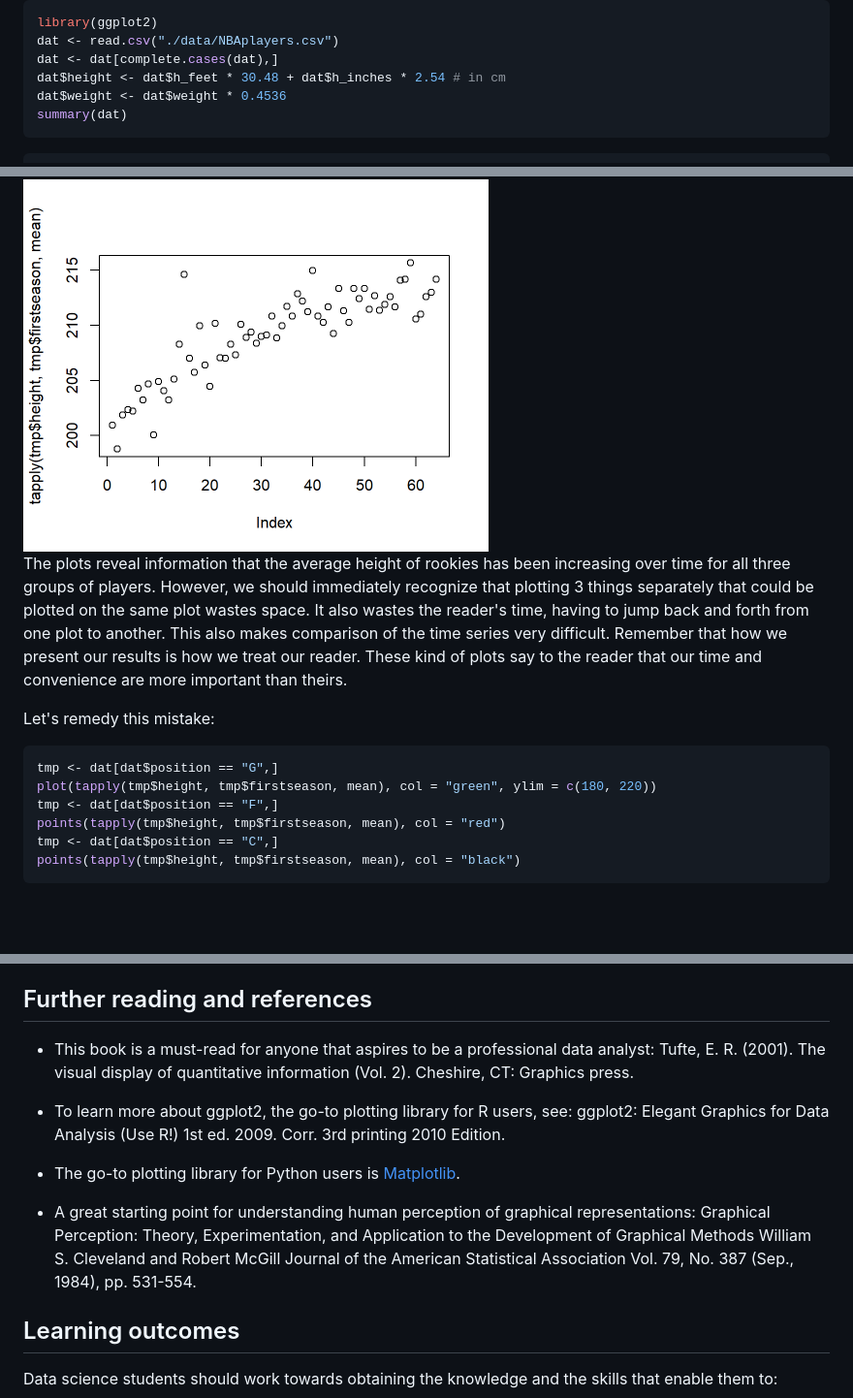
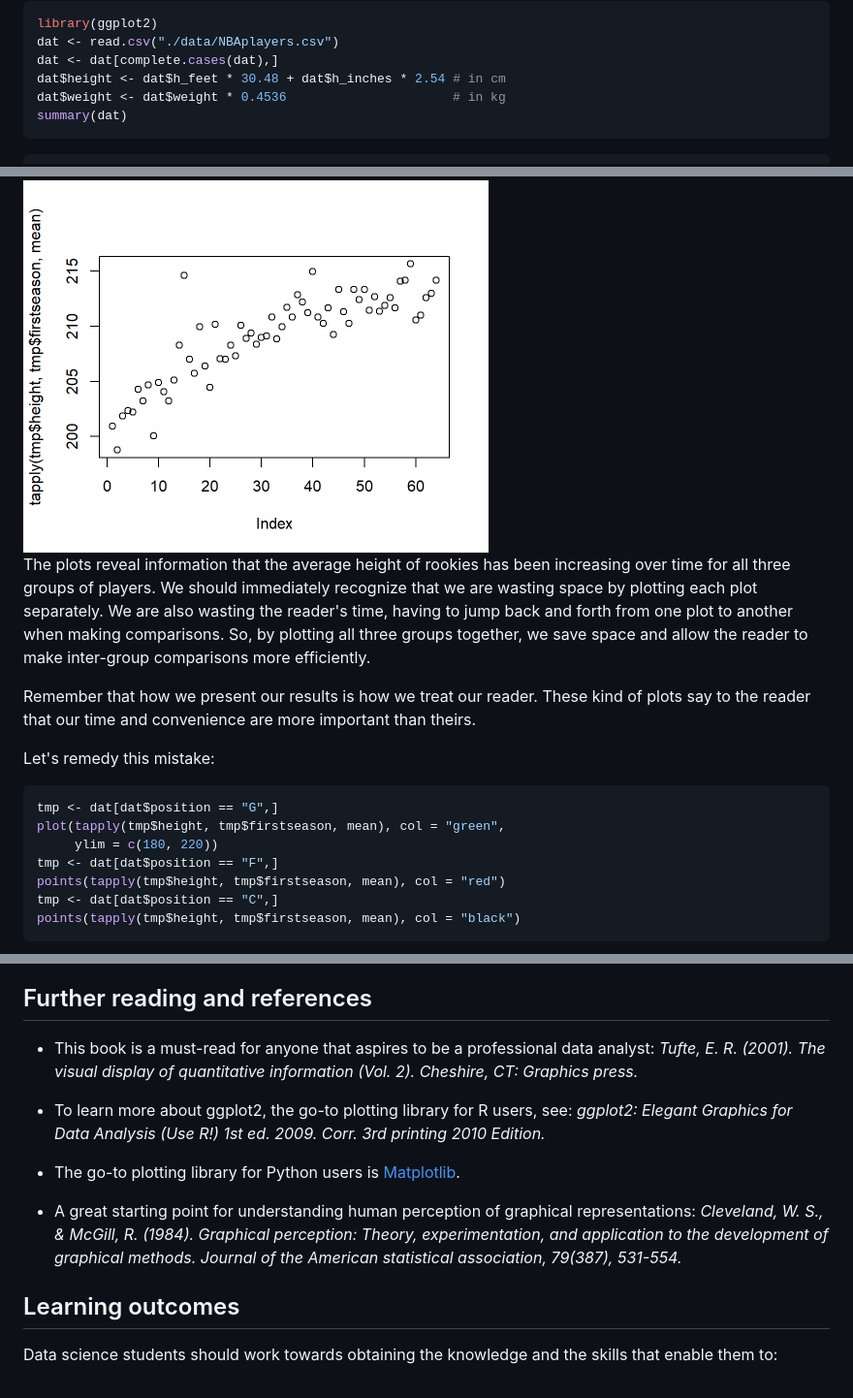
Before and after one commit to fri-datascience/course_ids, a Markdown page: docs/Summarizing-data-02.md, 3 parts joined by grey strips. Shown at 97% size. Drawn GitHub-style; blank space fills up the shorter version.

````diff
--- a/docs/Summarizing-data-02.md
+++ b/docs/Summarizing-data-02.md
@@ -14,7 +14,7 @@ library(ggplot2)
 dat <- read.csv("./data/NBAplayers.csv")
 dat <- dat[complete.cases(dat),]
 dat$height <- dat$h_feet * 30.48 + dat$h_inches * 2.54 # in cm
-dat$weight <- dat$weight * 0.4536
+dat$weight <- dat$weight * 0.4536                      # in kg
 summary(dat)
 ```
 
@@ -81,7 +81,9 @@ plot(tapply(tmp$height, tmp$firstseason, mean))
 
 <img src="Summarizing-data-02_files/figure-html/unnamed-chunk-2-3.png" width="480" />
 
-The plots reveal information that the average height of rookies has been increasing over time for all three groups of players. However, we should immediately recognize that plotting 3 things separately that could be plotted on the same plot wastes space. It also wastes the reader's time, having to jump back and forth from one plot to another. This also makes comparison of the time series very difficult. Remember that how we present our results is how we treat our reader. These kind of plots say to the reader that our time and convenience are more important than theirs.
+The plots reveal information that the average height of rookies has been increasing over time for all three groups of players. We should immediately recognize that we are wasting space by plotting each plot separately. We are also wasting the reader's time, having to jump back and forth from one plot to another when making comparisons. So, by plotting all three groups together, we save space and allow the reader to make inter-group comparisons more efficiently.
+
+Remember that how we present our results is how we treat our reader. These kind of plots say to the reader that our time and convenience are more important than theirs.
 
 Let's remedy this mistake:
 
@@ -89,7 +91,8 @@ Let's remedy this mistake:
 
 ```r
 tmp <- dat[dat$position == "G",]
-plot(tapply(tmp$height, tmp$firstseason, mean), col = "green", ylim = c(180, 220))
+plot(tapply(tmp$height, tmp$firstseason, mean), col = "green",
+     ylim = c(180, 220))
 tmp <- dat[dat$position == "F",]
 points(tapply(tmp$height, tmp$firstseason, mean), col = "red")
 tmp <- dat[dat$position == "C",]
@@ -371,13 +397,13 @@ pairs.panels(iris[,-5])
 
 ## Further reading and references
 
-* This book is a must-read for anyone that aspires to be a professional data analyst: Tufte, E. R. (2001). The visual display of quantitative information (Vol. 2). Cheshire, CT: Graphics press.
+* This book is a must-read for anyone that aspires to be a professional data analyst: *Tufte, E. R. (2001). The visual display of quantitative information (Vol. 2). Cheshire, CT: Graphics press.*
 
-* To learn more about ggplot2, the go-to plotting library for R users, see: ggplot2: Elegant Graphics for Data Analysis (Use R!) 1st ed. 2009. Corr. 3rd printing 2010 Edition.
+* To learn more about ggplot2, the go-to plotting library for R users, see: *ggplot2: Elegant Graphics for Data Analysis (Use R!) 1st ed. 2009. Corr. 3rd printing 2010 Edition.*
 
 * The go-to plotting library for Python users is [Matplotlib](https://matplotlib.org/gallery/index.html).
 
-* A great starting point for understanding human perception of graphical representations: Graphical Perception: Theory, Experimentation, and Application to the Development of Graphical Methods William S. Cleveland and Robert McGill Journal of the American Statistical Association Vol. 79, No. 387 (Sep., 1984), pp. 531-554.
+* A great starting point for understanding human perception of graphical representations: *Cleveland, W. S., & McGill, R. (1984). Graphical perception: Theory, experimentation, and application to the development of graphical methods. Journal of the American statistical association, 79(387), 531-554.*
 
 ## Learning outcomes
 
````
Also changed, not shown: other parts of docs/Summarizing-data-02.md (+47 -24 lines), docs/Summarizing-data-02_files/figure-html/unnamed-chunk-13-1.png, docs/Summarizing-data-02_files/figure-html/unnamed-chunk-8-1.png, 3 other files.
